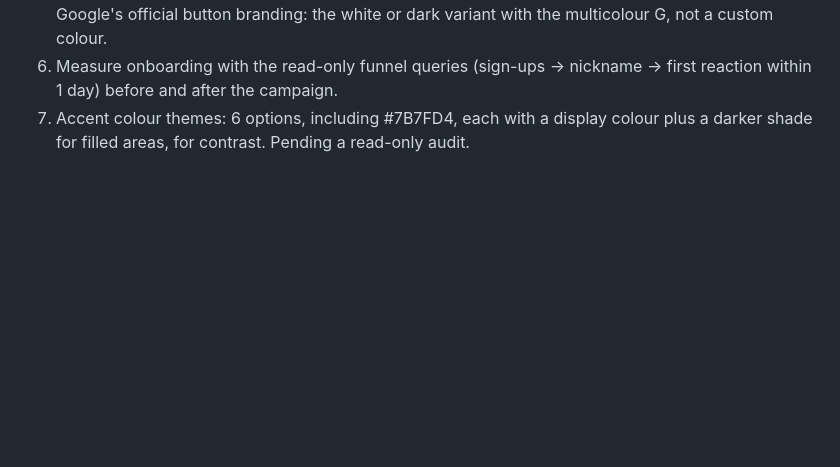
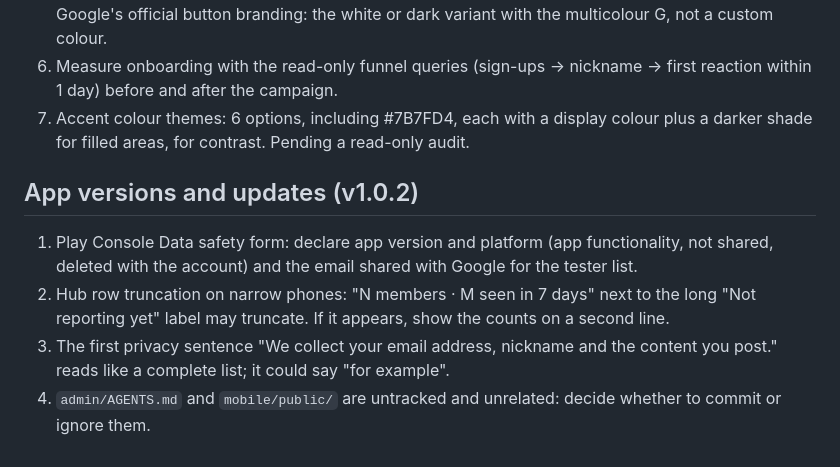
Before and after one commit to djmirontos/unmconfession, a Markdown page: docs/V2_BACKLOG.md, the part around the change. Drawn GitHub-style; blank space fills up the shorter version.

Commit message:
docs: v1.0.2 progress, decisions and backlog
Co-Authored-By: Claude Sonnet 5.5 <noreply@anthropic.com>
Claude-Session: https://claude.ai/code/session_01G15n5YzVuWSEWT1u1hE9MS

```diff
--- a/docs/V2_BACKLOG.md
+++ b/docs/V2_BACKLOG.md
@@ -115,3 +115,10 @@ Merge the duplicate read policies on announcements and user_flags (advisor warni
 5. The Google sign-in button's visibility was discussed and deliberately left as is. If revisited, follow Google's official button branding: the white or dark variant with the multicolour G, not a custom colour.
 6. Measure onboarding with the read-only funnel queries (sign-ups → nickname → first reaction within 1 day) before and after the campaign.
 7. Accent colour themes: 6 options, including #7B7FD4, each with a display colour plus a darker shade for filled areas, for contrast. Pending a read-only audit.
+
+## App versions and updates (v1.0.2)
+
+1. Play Console Data safety form: declare app version and platform (app functionality, not shared, deleted with the account) and the email shared with Google for the tester list.
+2. Hub row truncation on narrow phones: "N members · M seen in 7 days" next to the long "Not reporting yet" label may truncate. If it appears, show the counts on a second line.
+3. The first privacy sentence "We collect your email address, nickname and the content you post." reads like a complete list; it could say "for example".
+4. `admin/AGENTS.md` and `mobile/public/` are untracked and unrelated: decide whether to commit or ignore them.
```
Also changed, not shown: CLAUDE.md (+2 -0 lines), docs/PROGRESS.md (+27 -0 lines).
